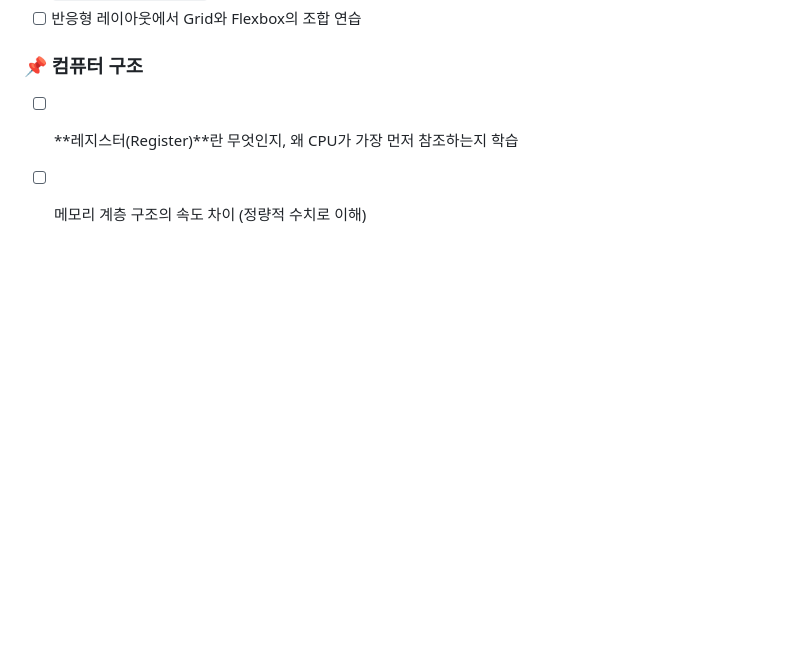
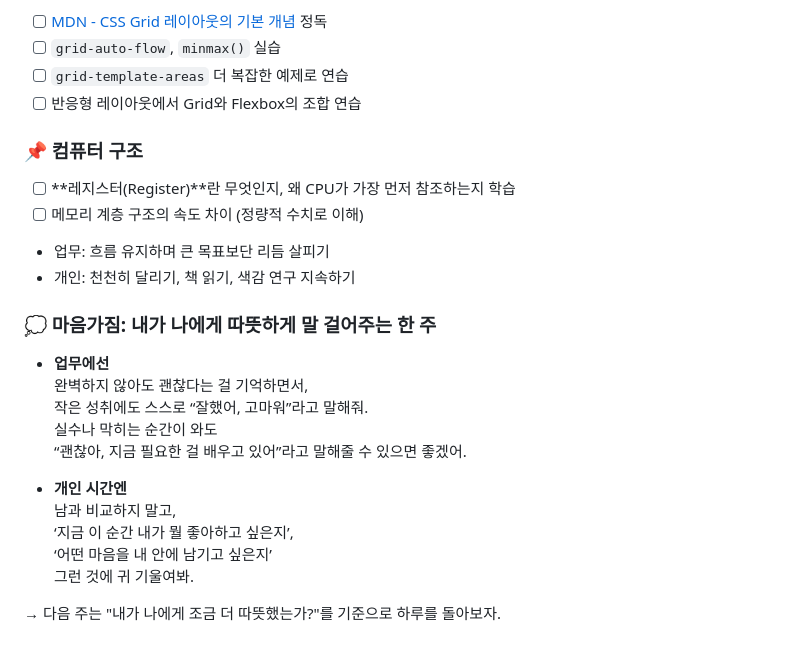
Before and after one commit to keunoh/intelligence, a Markdown page: weekly-reviews/2025-03-24.md, the part around the change. GitHub-like rendering; blank space fills up the shorter version.

```diff
--- a/weekly-reviews/2025-03-24.md
+++ b/weekly-reviews/2025-03-24.md
@@ -69,3 +69,21 @@
 ### 📌 컴퓨터 구조
 - [ ] **레지스터(Register)**란 무엇인지, 왜 CPU가 가장 먼저 참조하는지 학습
 - [ ] 메모리 계층 구조의 속도 차이 (정량적 수치로 이해)
+- 업무: 흐름 유지하며 큰 목표보단 리듬 살피기
+- 개인: 천천히 달리기, 책 읽기, 색감 연구 지속하기
+
+### 💭 마음가짐: 내가 나에게 따뜻하게 말 걸어주는 한 주
+
+- **업무에선**
+  완벽하지 않아도 괜찮다는 걸 기억하면서,
+  작은 성취에도 스스로 “잘했어, 고마워”라고 말해줘.
+  실수나 막히는 순간이 와도
+  “괜찮아, 지금 필요한 걸 배우고 있어”라고 말해줄 수 있으면 좋겠어.
+
+- **개인 시간엔**
+  남과 비교하지 말고,
+  ‘지금 이 순간 내가 뭘 좋아하고 싶은지’,
+  ‘어떤 마음을 내 안에 남기고 싶은지’
+  그런 것에 귀 기울여봐.
+
+→ 다음 주는 "내가 나에게 조금 더 따뜻했는가?"를 기준으로 하루를 돌아보자.
```
